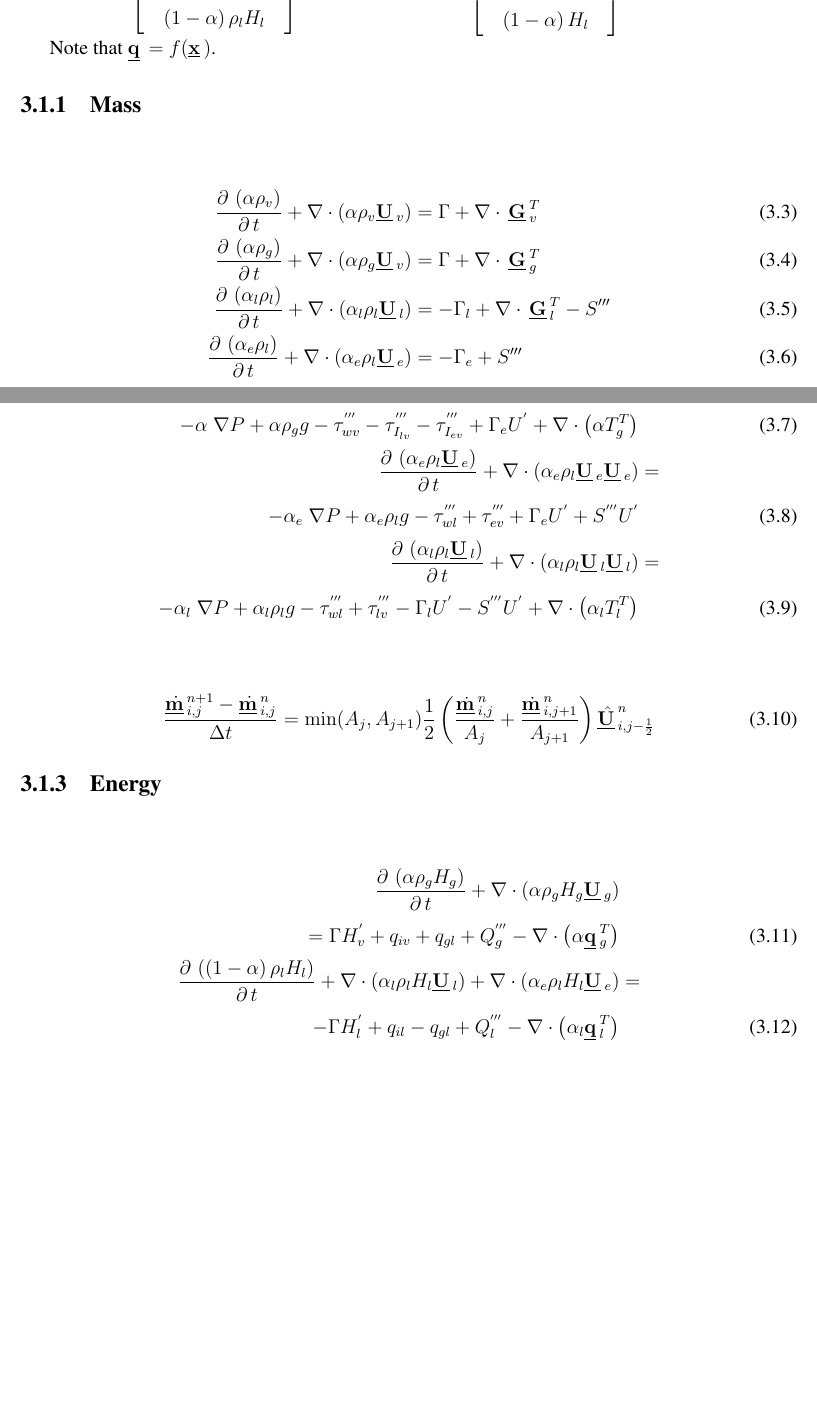
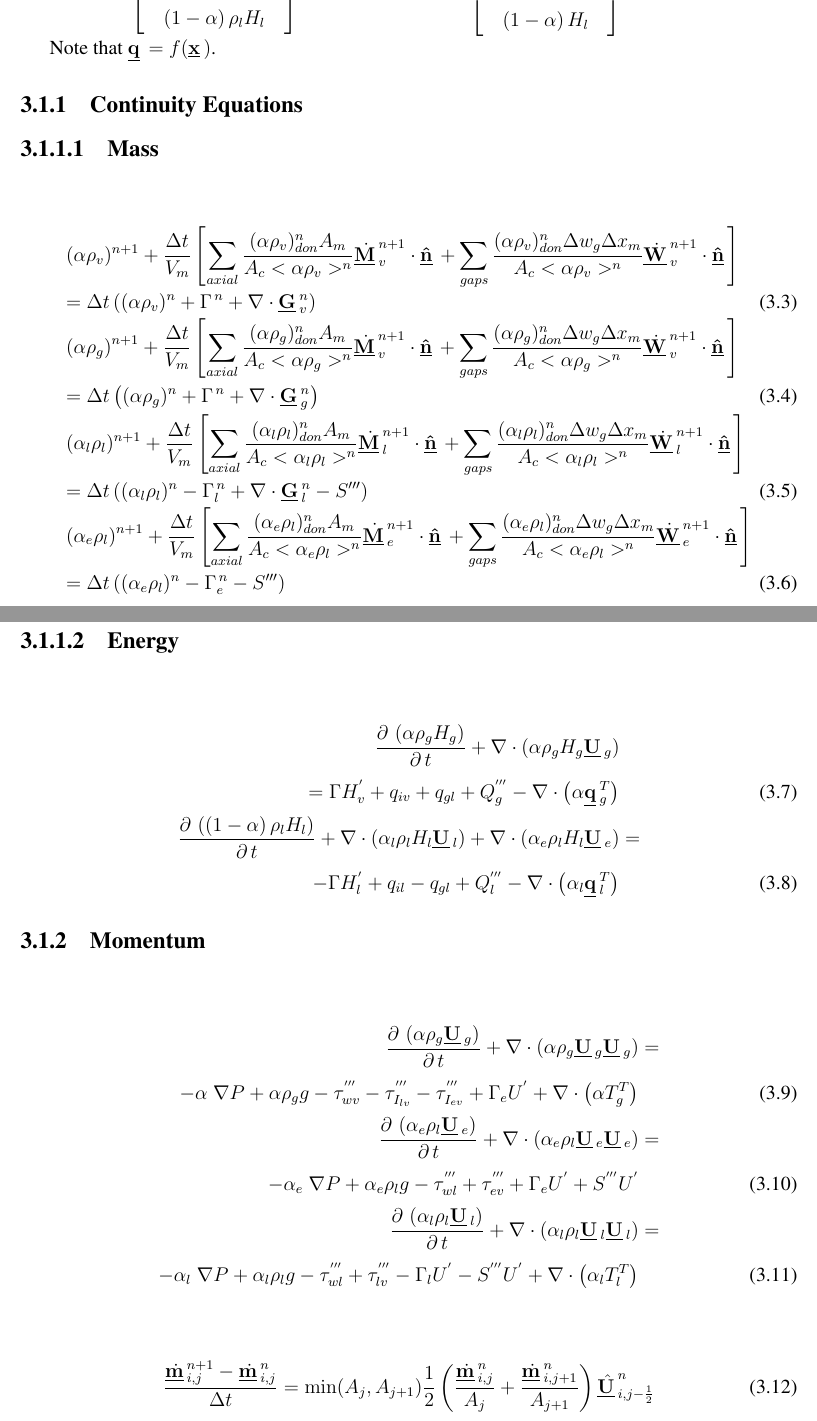
Before and after one commit to lewis-john-lloyd/PhD-Dissertation, a LaTeX thesis (main.tex, which reads mathematics.tex): two parts of pages 18 and 19 of 32, joined at a grey line, cut so that both start at the same text, the shorter picture padded with empty space. Compiled offline with pdfLaTeX.

Commit message:
More Math stuff.

```diff
--- a/mathematics.tex
+++ b/mathematics.tex
@@ -56,12 +56,25 @@ P \\
 
 Note that $\displaystyle \Vec{q}=f(\Vec{x})$.
 
-\subsubgroup{Mass}
+\subsubgroup{Continuity Equations}
+\subsubsubgroup{Mass}
+\begin{IEEEeqnarray}{lCl}
+(\alpha \rho_v)^{n+1} + \frac{\Delta t}{V_m}\left[\sum_{axial} \frac{(\alpha \rho_{v})_{don}^{n}A_{m}}{A_{c}<\alpha \rho_v>^{n}} \dot{\vec{M}}^{n+1}_{v}\cdot \vec{\hat{n}} + \sum_{gaps} \frac{(\alpha \rho_{v})_{don}^{n} \Delta w_{g} \Delta x_{m}}{A_{c}<\alpha \rho_v>^{n}} \dot{\vec{W}}^{n+1}_{v}\cdot \vec{\hat{n}}\right] & & \nonumber \\
+= \Delta t \left((\alpha \rho_v)^{n} + \Gamma^{\,n} + \nabla\cdot \Vec{G}_{v}^{n}\right) & & \\
+(\alpha \rho_g)^{n+1} + \frac{\Delta t}{V_m}\left[\sum_{axial} \frac{(\alpha \rho_{g})_{don}^{n}A_{m}}{A_{c}<\alpha \rho_g>^{n}} \dot{\vec{M}}^{n+1}_{v}\cdot \vec{\hat{n}} + \sum_{gaps} \frac{(\alpha \rho_{g})_{don}^{n} \Delta w_{g} \Delta x_{m}}{A_{c}<\alpha \rho_g>^{n}} \dot{\vec{W}}^{n+1}_{v}\cdot \vec{\hat{n}}\right] & & \nonumber \\
+= \Delta t \left((\alpha \rho_g)^{n} + \Gamma^{\,n} + \nabla\cdot \Vec{G}_{g}^{n}\right) & &  \\
+(\alpha_l \rho_l)^{n+1} + \frac{\Delta t}{V_m}\left[\sum_{axial} \frac{(\alpha_l \rho_{l})_{don}^{n}A_{m}}{A_{c}<\alpha_l \rho_l>^{n}} \dot{\vec{M}}^{n+1}_{l}\cdot \vec{\hat{n}} + \sum_{gaps} \frac{(\alpha_l \rho_{l})_{don}^{n} \Delta w_{g} \Delta x_{m}}{A_{c}<\alpha_l \rho_l>^{n}} \dot{\vec{W}}^{n+1}_{l}\cdot \vec{\hat{n}}\right] & & \nonumber \\
+= \Delta t \left((\alpha_l \rho_l)^{n} -\Gamma^{\,n}_{l} + \nabla\cdot \Vec{G}_{l}^{n} - S'''\right) & & \\
+(\alpha_e \rho_l)^{n+1} + \frac{\Delta t}{V_m}\left[\sum_{axial} \frac{(\alpha_e \rho_{l})_{don}^{n}A_{m}}{A_{c}<\alpha_e \rho_l>^{n}} \dot{\vec{M}}^{n+1}_{e}\cdot \vec{\hat{n}} + \sum_{gaps} \frac{(\alpha_e \rho_{l})_{don}^{n} \Delta w_{g} \Delta x_{m}}{A_{c}<\alpha_e \rho_l>^{n}} \dot{\vec{W}}^{n+1}_{e}\cdot \vec{\hat{n}}\right] & & \nonumber \\
+= \Delta t \left((\alpha_e \rho_l)^{n} - \Gamma^{\,n}_{e} - S'''\right)& &
+\end{IEEEeqnarray}
+
+\subsubsubgroup{Energy}
 \begin{align}
-\Ddt{\alpha   \rho_v}{\Vec{U}_v} & =  \Gamma   + \DivOne{\Vec{G}_v^{T}}\\
-\Ddt{\alpha   \rho_g}{\Vec{U}_v} & =  \Gamma   + \DivOne{\Vec{G}_g^{T}}\\
-\Ddt{\alpha_l \rho_l}{\Vec{U}_l} & = -\Gamma_l + \DivOne{\Vec{G}_l^{T}} - S''' \\
-\Ddt{\alpha_e \rho_l}{\Vec{U}_e} & = -\Gamma_e + S'''
+\Ddt{\alpha \rho_g H_g}{\Vec{U}_g} & \nonumber \\
+= \Gamma H^{'}_{v}+q_{iv}+q_{gl}+Q_g^{'''}-\Div{\alpha \Vec{q}_g^{T}} &\\
+\DerivPar{\left(1-\alpha \right)\rho_l H_l}{t}+\Div{\alpha_l \rho_l H_l \Vec{U}_l} +\Div{\alpha_e \rho_l H_l \Vec{U}_e} & = \nonumber \\
+-\Gamma H^{'}_l + q_{il} - q_{gl} + Q_l^{'''}-\Div{\alpha_l \Vec{q}_l^{T}} &
 \end{align}
 
 \subsubgroup{Momentum}
@@ -79,14 +92,6 @@ Note that $\displaystyle \Vec{q}=f(\Vec{x})$.
 \DisDdtOne{\dot{\Vec{m}}_{i,j}} & = \min(A_{j},A_{j+1})\frac{1}{2}\left(\frac{\dot{\Vec{m}}_{i,j}^{n}}{A_{j}}+\frac{\dot{\Vec{m}}_{i,j+1}^{n}}{A_{j+1}}\right)\hat{\Vec{U}}_{i,j-\frac{1}{2}}^{n}
 \end{align}
 
-\subsubgroup{Energy}
-
-\begin{align}
-\Ddt{\alpha \rho_g H_g}{\Vec{U}_g} & \nonumber \\
-= \Gamma H^{'}_{v}+q_{iv}+q_{gl}+Q_g^{'''}-\Div{\alpha \Vec{q}_g^{T}} &\\
-\DerivPar{\left(1-\alpha \right)\rho_l H_l}{t}+\Div{\alpha_l \rho_l H_l \Vec{U}_l} +\Div{\alpha_e \rho_l H_l \Vec{U}_e} & = \nonumber \\
--\Gamma H^{'}_l + q_{il} - q_{gl} + Q_l^{'''}-\Div{\alpha_l \Vec{q}_l^{T}} &
-\end{align}
 %============================================================================
 \subgroup{Discrete Hydrodynamic Equations}
 % Hydro. Cons. Eqns.
```
Also changed, not shown: main.pdf, mathematics.tex (21 more changed lines).
